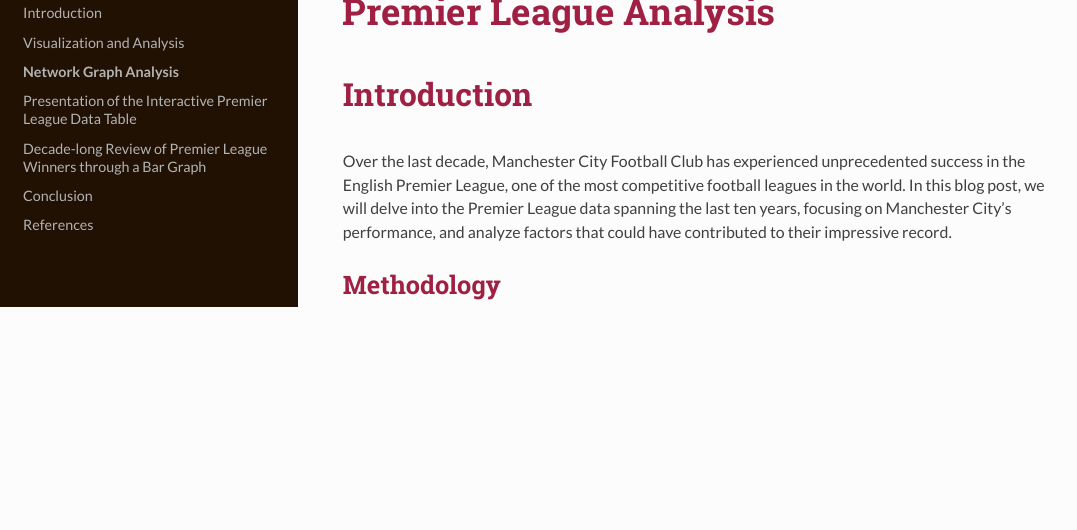
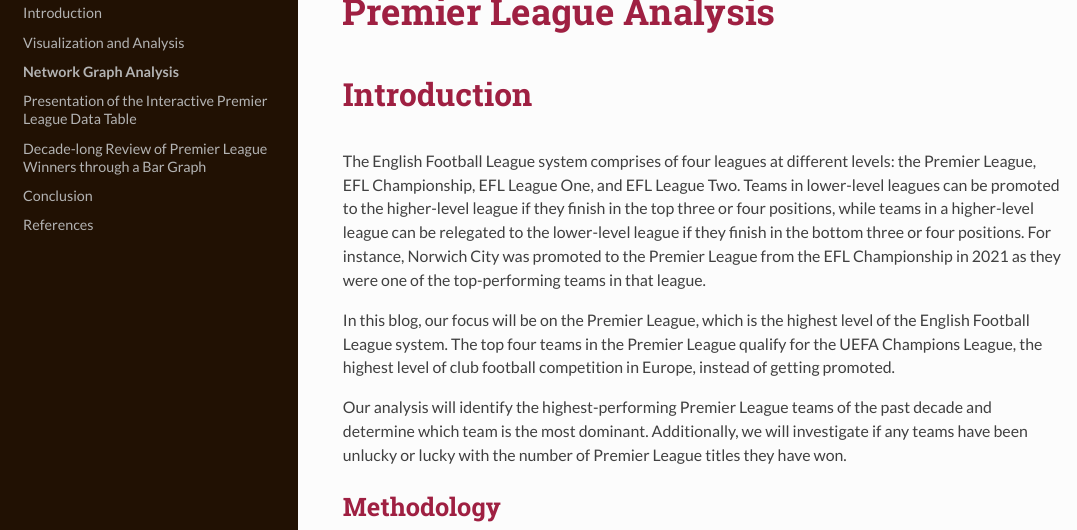
Before and after one commit to stat231-s23/blog2-TheBigThree, an R Markdown document (index.Rmd): the page in a window 1100 px wide, from 70 px down. The pictures show the output file index.html that the author committed with the source, opened offline.

Commit message:
Changed Intro

```diff
--- a/index.Rmd
+++ b/index.Rmd
@@ -22,7 +22,11 @@
 
 # Introduction
 
-Over the last decade, Manchester City Football Club has experienced unprecedented success in the English Premier League, one of the most competitive football leagues in the world. In this blog post, we will delve into the Premier League data spanning the last ten years, focusing on Manchester City's performance, and analyze factors that could have contributed to their impressive record.
+The English Football League system comprises of four leagues at different levels: the Premier League, EFL Championship, EFL League One, and EFL League Two. Teams in lower-level leagues can be promoted to the higher-level league if they finish in the top three or four positions, while teams in a higher-level league can be relegated to the lower-level league if they finish in the bottom three or four positions. For instance, Norwich City was promoted to the Premier League from the EFL Championship in 2021 as they were one of the top-performing teams in that league.
+
+In this blog, our focus will be on the Premier League, which is the highest level of the English Football League system. The top four teams in the Premier League qualify for the UEFA Champions League, the highest level of club football competition in Europe, instead of getting promoted.
+
+Our analysis will identify the highest-performing Premier League teams of the past decade and determine which team is the most dominant. Additionally, we will investigate if any of the high performing teams have been unlucky or lucky with the number of Premier League titles they have won.
 
 ## **Methodology**
 
```
Also changed, not shown: index.html, 1 other file.
